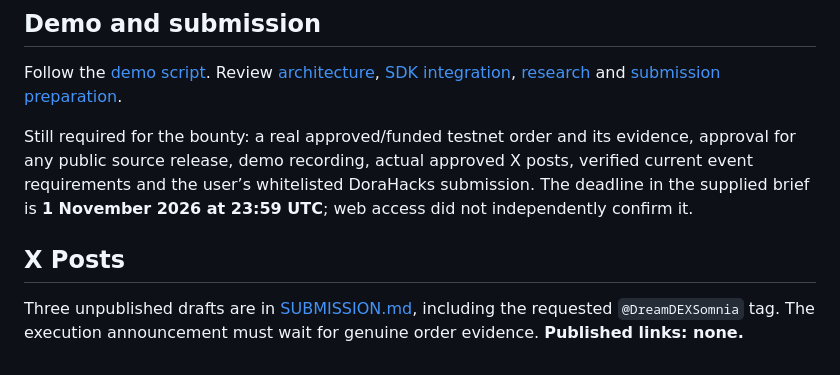
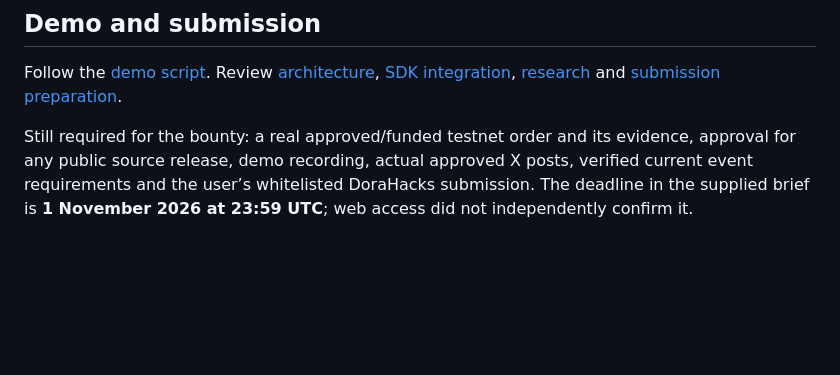
Before and after one commit to rishu4436/perpshq, a Markdown page: README.md, the part around the change. GitHub-like rendering; blank space fills up the shorter version.

Commit message:
Remove X Posts section from README
Removed section about unpublished drafts and X posts from README.

```diff
--- a/README.md
+++ b/README.md
@@ -114,7 +114,3 @@ Read [SECURITY](docs/SECURITY.md) before extending deployment or signing. The se
 Follow the [demo script](docs/DEMO.md). Review [architecture](docs/ARCHITECTURE.md), [SDK integration](docs/SDK-INTEGRATION.md), [research](docs/RESEARCH-AND-FEASIBILITY.md) and [submission preparation](docs/SUBMISSION.md).
 
 Still required for the bounty: a real approved/funded testnet order and its evidence, approval for any public source release, demo recording, actual approved X posts, verified current event requirements and the user’s whitelisted DoraHacks submission. The deadline in the supplied brief is **1 November 2026 at 23:59 UTC**; web access did not independently confirm it.
-
-## X Posts
-
-Three unpublished drafts are in [SUBMISSION.md](docs/SUBMISSION.md), including the requested `@DreamDEXSomnia` tag. The execution announcement must wait for genuine order evidence. **Published links: none.**
```
